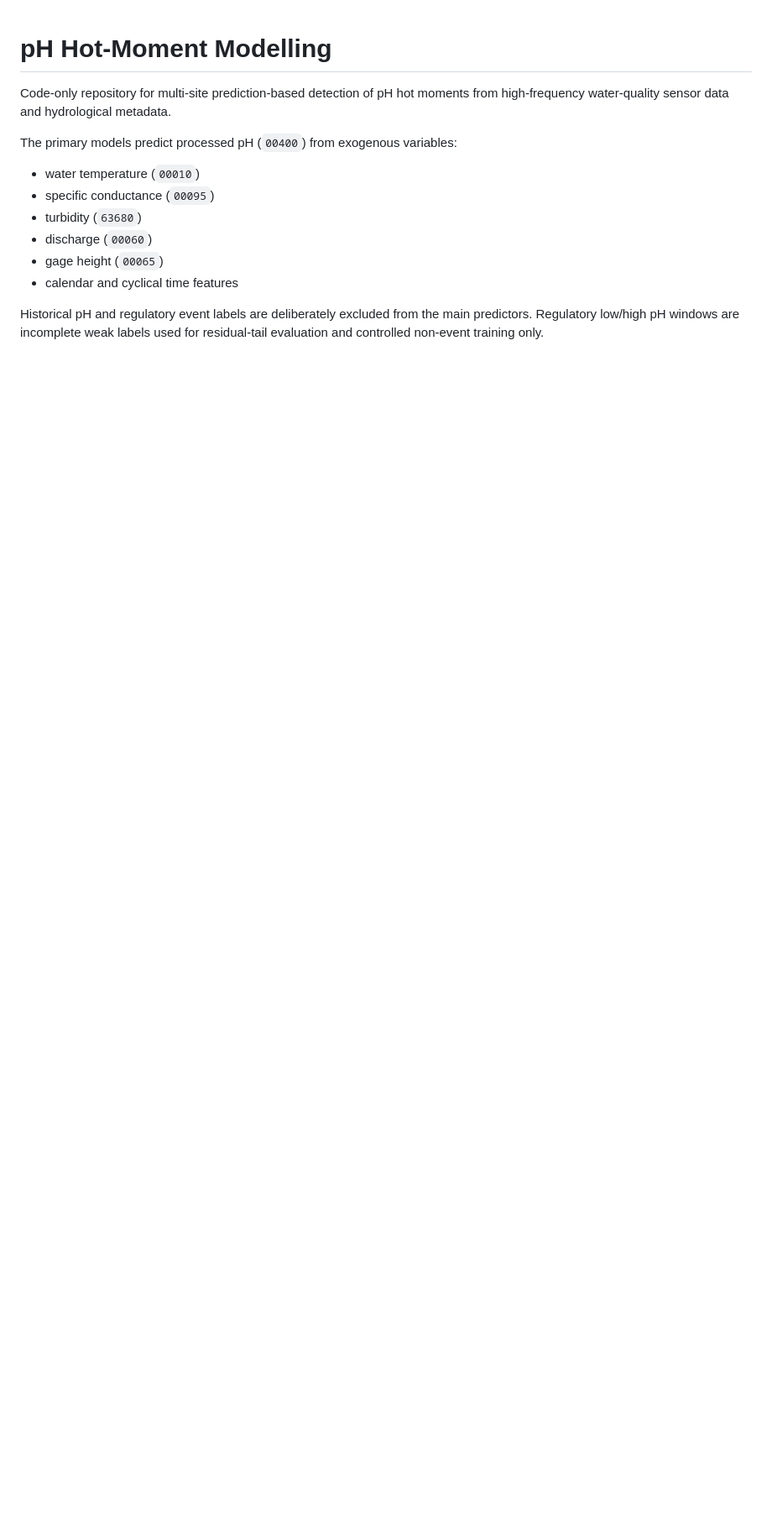
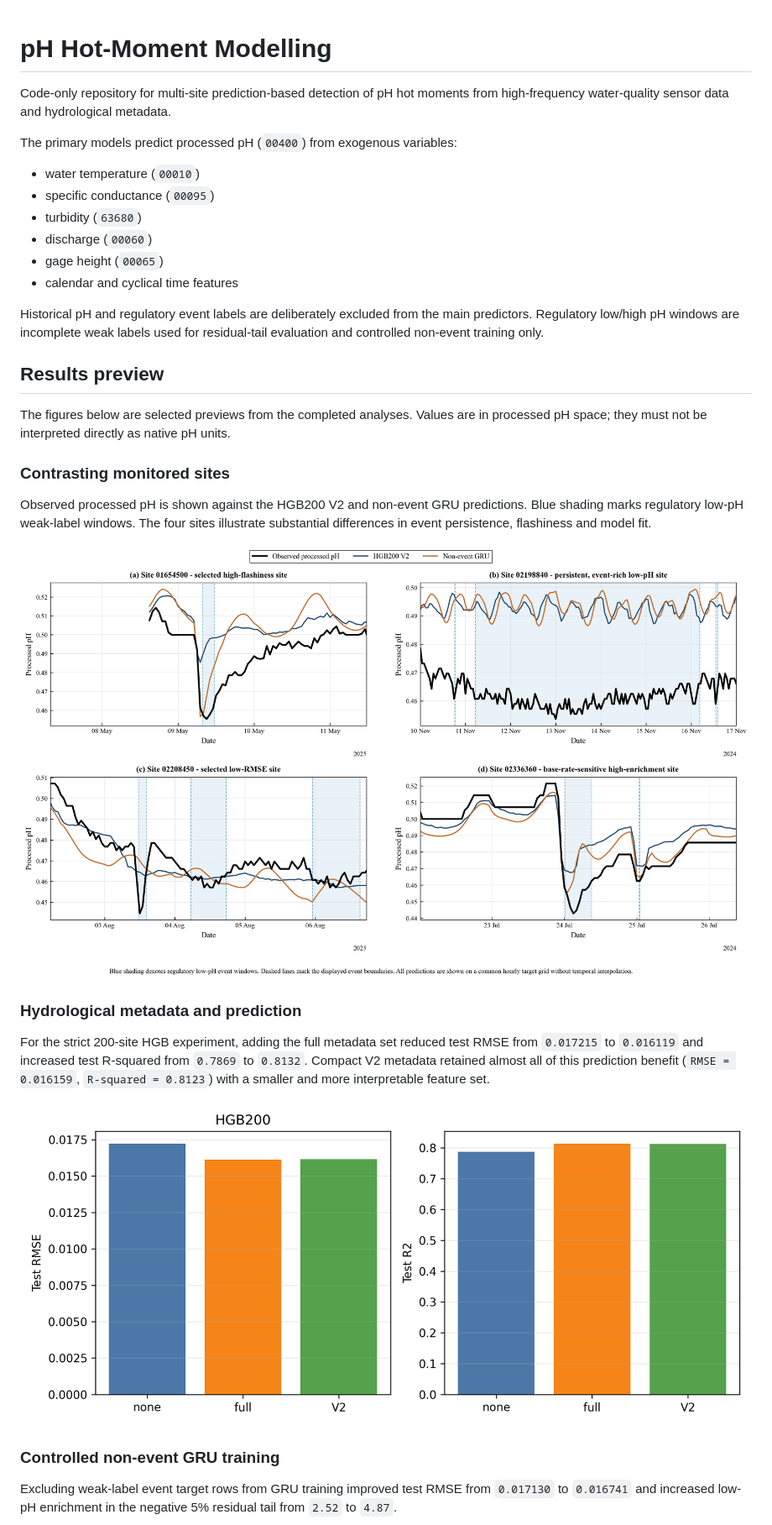
Before and after one commit to Cules19/water-quality-forecasting-and-anomaly-detection, a Markdown page: README.md, the part around one of its changes. Shown at 84% size. Drawn GitHub-style; pictures changed too: documentation/preview/four_site_event_examples.png (added), documentation/preview/hgb200_metadata_prediction.png (added); blank space fills up the shorter version.

Commit message:
Add project results preview

```diff
--- a/README.md
+++ b/README.md
@@ -16,3 +16,34 @@ The primary models predict processed pH (`00400`) from exogenous variables:
 Historical pH and regulatory event labels are deliberately excluded from the
 main predictors. Regulatory low/high pH windows are incomplete weak labels used
 for residual-tail evaluation and controlled non-event training only.
+
+## Results preview
+
+The figures below are selected previews from the completed analyses. Values are
+in processed pH space; they must not be interpreted directly as native pH units.
+
+### Contrasting monitored sites
+
+Observed processed pH is shown against the HGB200 V2 and non-event GRU
+predictions. Blue shading marks regulatory low-pH weak-label windows. The four
+sites illustrate substantial differences in event persistence, flashiness and
+model fit.
+
+![Contrasting monitored-site event examples](documentation/preview/four_site_event_examples.png)
+
+### Hydrological metadata and prediction
+
+For the strict 200-site HGB experiment, adding the full metadata set reduced
+test RMSE from `0.017215` to `0.016119` and increased test R-squared from
+`0.7869` to `0.8132`. Compact V2 metadata retained almost all of this prediction
+benefit (`RMSE = 0.016159`, `R-squared = 0.8123`) with a smaller and more
+interpretable feature set.
+
+![HGB200 metadata prediction comparison](documentation/preview/hgb200_metadata_prediction.png)
+
+### Controlled non-event GRU training
+
+Excluding weak-label event target rows from GRU training improved test RMSE
+from `0.017130` to `0.016741` and increased low-pH enrichment in the negative
+5% residual tail from `2.52` to `4.87`.
+
```
Also changed, not shown: other parts of README.md (+15 -0 lines), documentation/preview/nonevent_low_tail_enrichment.png (added), documentation/preview/signed_tail_model_summary.png (added), 1 other file.
